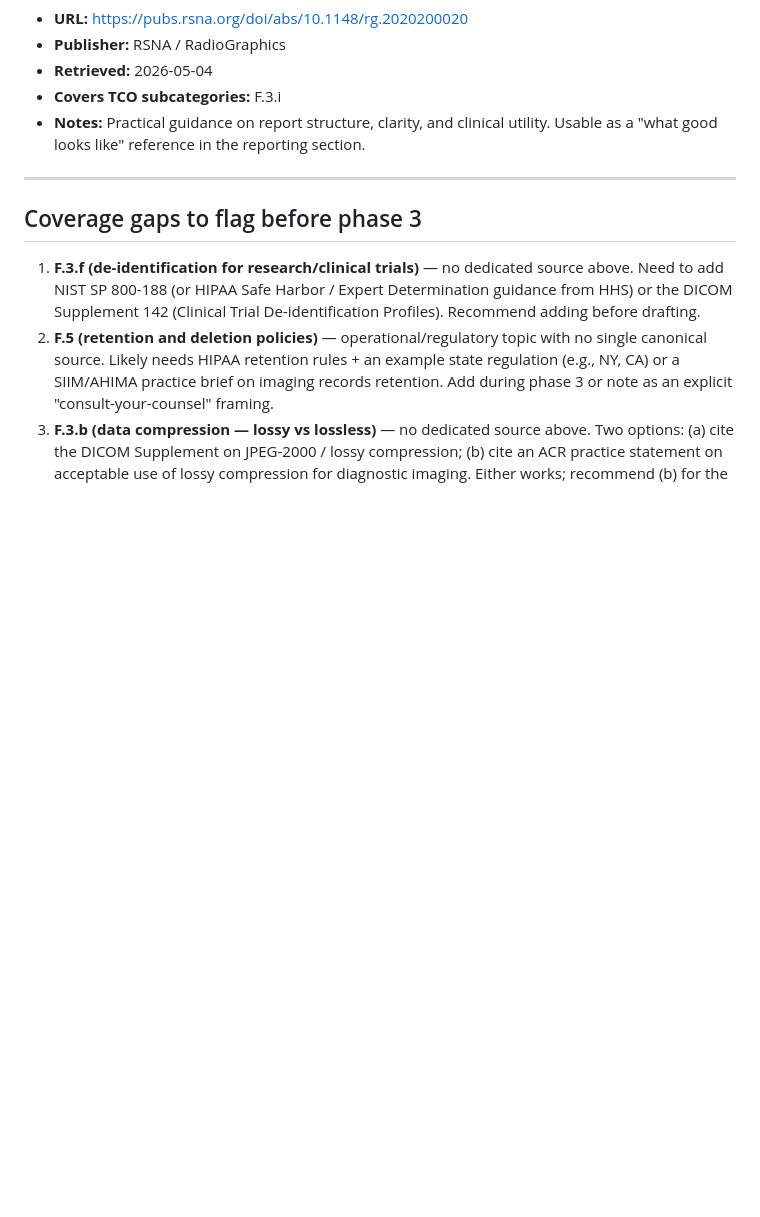
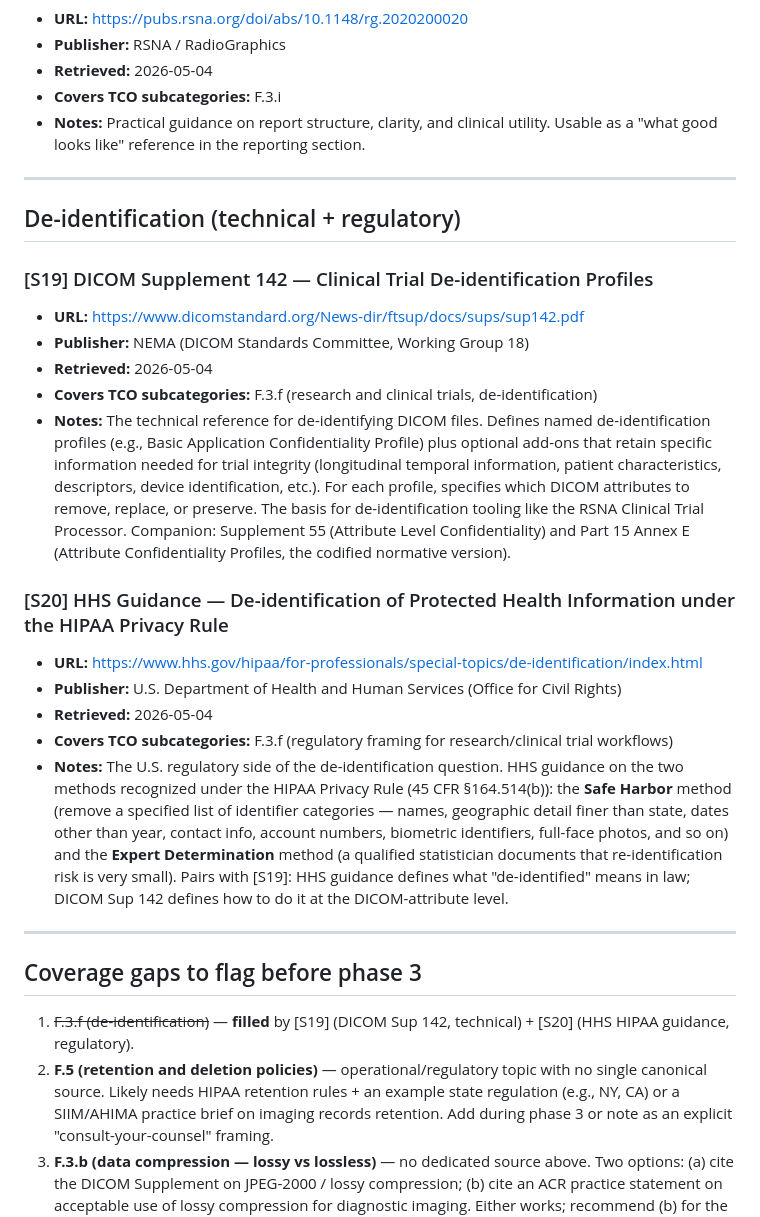
Before and after one commit to bjjdev/ciip-flashcards, a Markdown page: learn-src/_sources/f-image-management.md, the part around the change. Drawn GitHub-style; blank space fills up the shorter version.

Commit message:
Sources F.3.f de-identification — DICOM Sup 142 + HHS HIPAA guidance
Adds the two complementary references for the de-identification gap:
- [S19] DICOM Supplement 142 (Clinical Trial De-identification Profiles)
  — the technical "how" at the DICOM attribute level.
- [S20] HHS guidance on de-identification under the HIPAA Privacy Rule
  — the regulatory "what's required" for Safe Harbor / Expert Determination.

F.3.f marked filled in coverage gaps. Three remaining gaps unchanged:
F.5 retention, F.3.b compression, F.1.a ergonomics.

Co-Authored-By: Claude Opus 4.7 <noreply@anthropic.com>

```diff
--- a/learn-src/_sources/f-image-management.md
+++ b/learn-src/_sources/f-image-management.md
@@ -162,9 +162,27 @@ All sources below are publicly available. Each entry: source ID, title, URL, pub
 
 ---
 
+## De-identification (technical + regulatory)
+
+### [S19] DICOM Supplement 142 — Clinical Trial De-identification Profiles
+- **URL:** https://www.dicomstandard.org/News-dir/ftsup/docs/sups/sup142.pdf
+- **Publisher:** NEMA (DICOM Standards Committee, Working Group 18)
+- **Retrieved:** 2026-05-04
+- **Covers TCO subcategories:** F.3.f (research and clinical trials, de-identification)
+- **Notes:** The technical reference for de-identifying DICOM files. Defines named de-identification profiles (e.g., Basic Application Confidentiality Profile) plus optional add-ons that retain specific information needed for trial integrity (longitudinal temporal information, patient characteristics, descriptors, device identification, etc.). For each profile, specifies which DICOM attributes to remove, replace, or preserve. The basis for de-identification tooling like the RSNA Clinical Trial Processor. Companion: Supplement 55 (Attribute Level Confidentiality) and Part 15 Annex E (Attribute Confidentiality Profiles, the codified normative version).
+
+### [S20] HHS Guidance — De-identification of Protected Health Information under the HIPAA Privacy Rule
+- **URL:** https://www.hhs.gov/hipaa/for-professionals/special-topics/de-identification/index.html
+- **Publisher:** U.S. Department of Health and Human Services (Office for Civil Rights)
+- **Retrieved:** 2026-05-04
+- **Covers TCO subcategories:** F.3.f (regulatory framing for research/clinical trial workflows)
+- **Notes:** The U.S. regulatory side of the de-identification question. HHS guidance on the two methods recognized under the HIPAA Privacy Rule (45 CFR §164.514(b)): the **Safe Harbor** method (remove a specified list of identifier categories — names, geographic detail finer than state, dates other than year, contact info, account numbers, biometric identifiers, full-face photos, and so on) and the **Expert Determination** method (a qualified statistician documents that re-identification risk is very small). Pairs with [S19]: HHS guidance defines what "de-identified" means in law; DICOM Sup 142 defines how to do it at the DICOM-attribute level.
+
+---
+
 ## Coverage gaps to flag before phase 3
 
-1. **F.3.f (de-identification for research/clinical trials)** — no dedicated source above. Need to add NIST SP 800-188 (or HIPAA Safe Harbor / Expert Determination guidance from HHS) or the DICOM Supplement 142 (Clinical Trial De-identification Profiles). Recommend adding before drafting.
+1. ~~F.3.f (de-identification)~~ — **filled** by [S19] (DICOM Sup 142, technical) + [S20] (HHS HIPAA guidance, regulatory).
 2. **F.5 (retention and deletion policies)** — operational/regulatory topic with no single canonical source. Likely needs HIPAA retention rules + an example state regulation (e.g., NY, CA) or a SIIM/AHIMA practice brief on imaging records retention. Add during phase 3 or note as an explicit "consult-your-counsel" framing.
 3. **F.3.b (data compression — lossy vs lossless)** — no dedicated source above. Two options: (a) cite the DICOM Supplement on JPEG-2000 / lossy compression; (b) cite an ACR practice statement on acceptable use of lossy compression for diagnostic imaging. Either works; recommend (b) for the practice-of-medicine framing.
 4. **F.1.a (ergonomics)** — covered tangentially by [S08] and [S14] but no ergonomics-specific source. Optional addition: an OSHA computer-workstation guidance page or a SIIM practice paper on reading-room design. Skip if word-count is tight.
```
